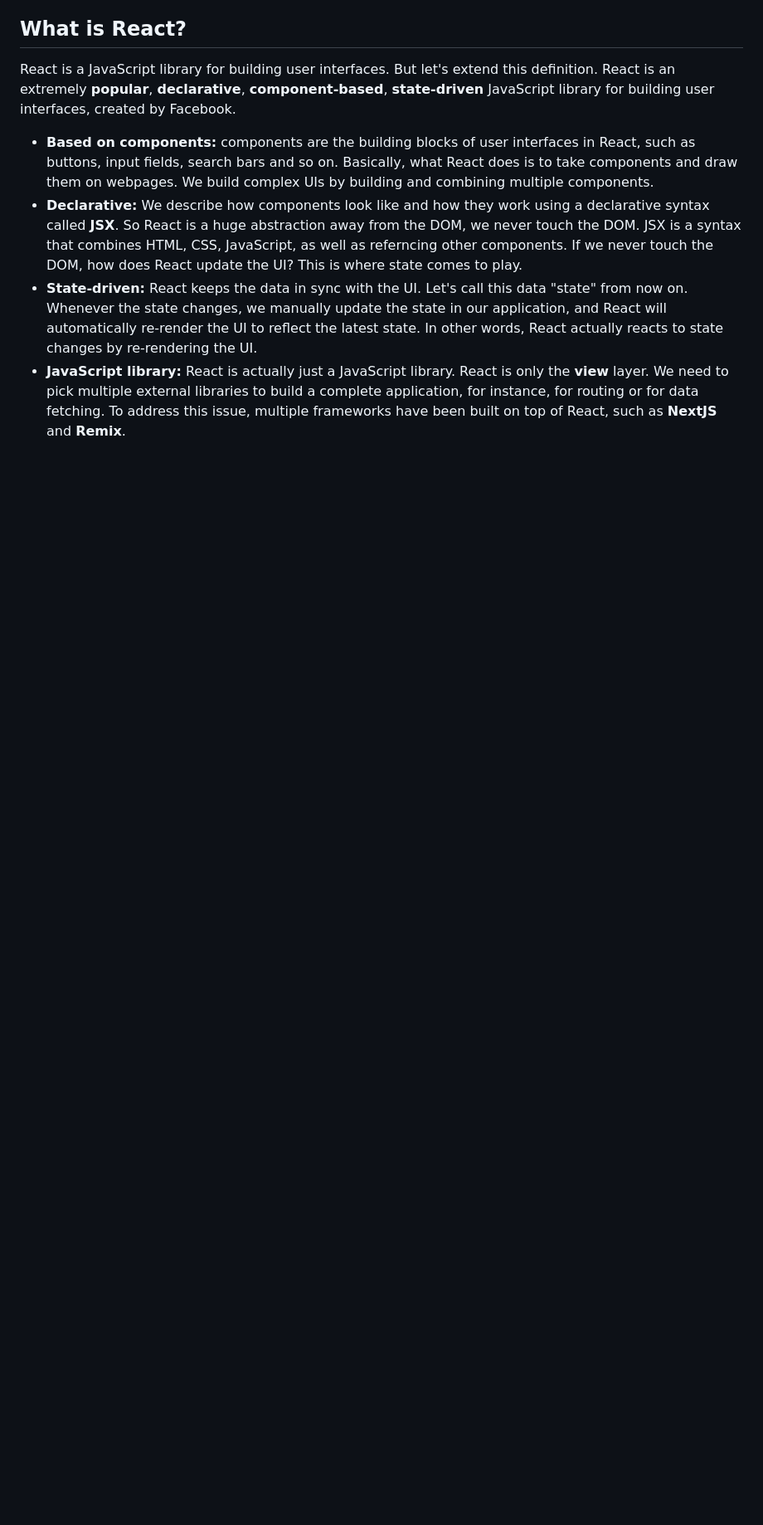
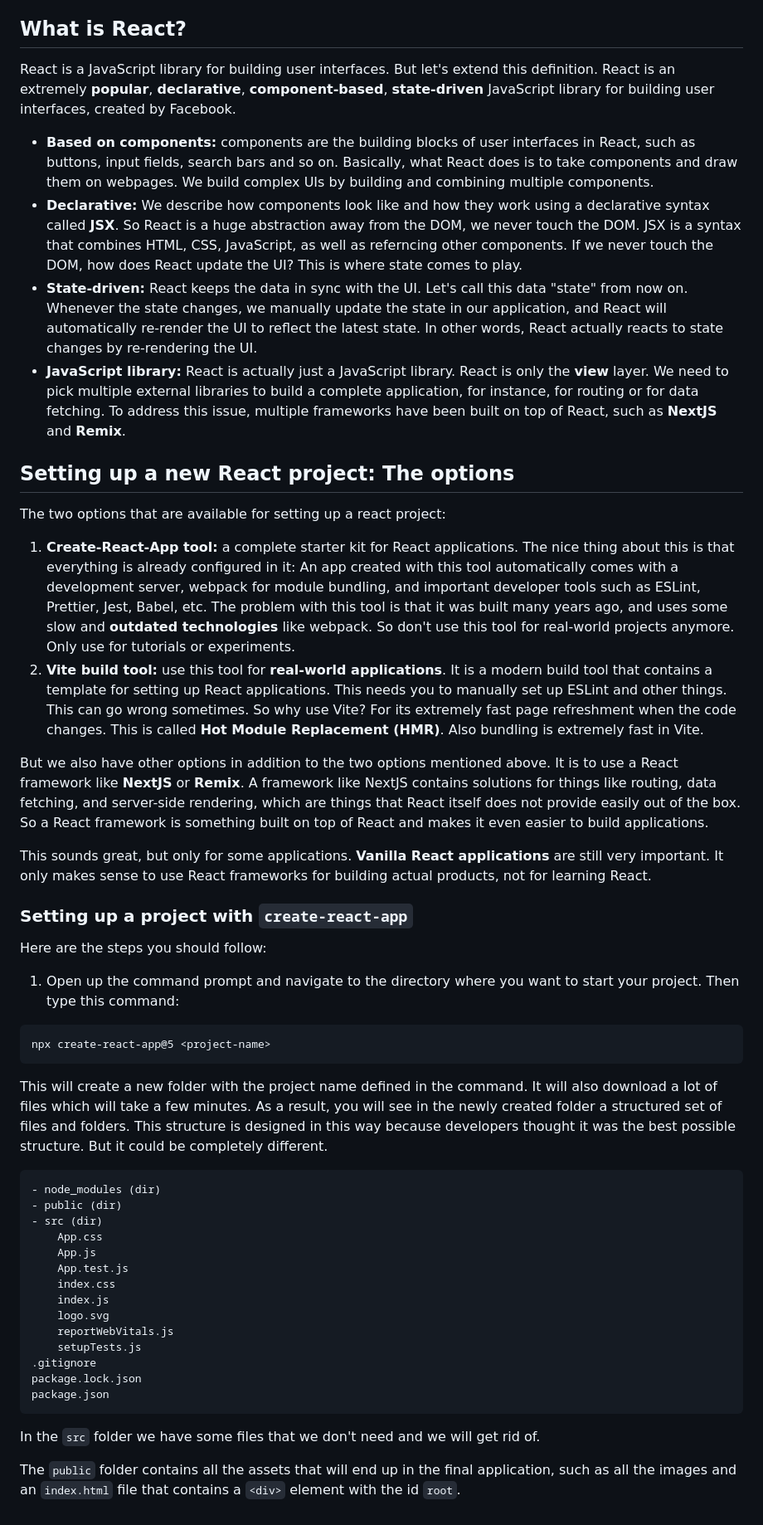
Before and after one commit to omidarmat/webDevNotes, a Markdown page: react/react.md, the part around the change. Shown: that part at 83% size. Drawn GitHub-style; blank space fills up the shorter version.

Commit message:
update react notes: setting up a new react project

````diff
--- a/react/react.md
+++ b/react/react.md
@@ -36,3 +36,47 @@ React is a JavaScript library for building user interfaces. But let's extend thi
 - **Declarative:** We describe how components look like and how they work using a declarative syntax called **JSX**. So React is a huge abstraction away from the DOM, we never touch the DOM. JSX is a syntax that combines HTML, CSS, JavaScript, as well as referncing other components. If we never touch the DOM, how does React update the UI? This is where state comes to play.
 - **State-driven:** React keeps the data in sync with the UI. Let's call this data "state" from now on. Whenever the state changes, we manually update the state in our application, and React will automatically re-render the UI to reflect the latest state. In other words, React actually reacts to state changes by re-rendering the UI.
 - **JavaScript library:** React is actually just a JavaScript library. React is only the **view** layer. We need to pick multiple external libraries to build a complete application, for instance, for routing or for data fetching. To address this issue, multiple frameworks have been built on top of React, such as **NextJS** and **Remix**.
+
+## **Setting up a new React project: The options**
+
+The two options that are available for setting up a react project:
+
+1. **Create-React-App tool:** a complete starter kit for React applications. The nice thing about this is that everything is already configured in it: An app created with this tool automatically comes with a development server, webpack for module bundling, and important developer tools such as ESLint, Prettier, Jest, Babel, etc. The problem with this tool is that it was built many years ago, and uses some slow and **outdated technologies** like webpack. So don't use this tool for real-world projects anymore. Only use for tutorials or experiments.
+2. **Vite build tool:** use this tool for **real-world applications**. It is a modern build tool that contains a template for setting up React applications. This needs you to manually set up ESLint and other things. This can go wrong sometimes. So why use Vite? For its extremely fast page refreshment when the code changes. This is called **Hot Module Replacement (HMR)**. Also bundling is extremely fast in Vite.
+
+But we also have other options in addition to the two options mentioned above. It is to use a React framework like **NextJS** or **Remix**. A framework like NextJS contains solutions for things like routing, data fetching, and server-side rendering, which are things that React itself does not provide easily out of the box. So a React framework is something built on top of React and makes it even easier to build applications.
+
+This sounds great, but only for some applications. **Vanilla React applications** are still very important. It only makes sense to use React frameworks for building actual products, not for learning React.
+
+### **Setting up a project with `create-react-app`**
+
+Here are the steps you should follow:
+
+1. Open up the command prompt and navigate to the directory where you want to start your project. Then type this command:
+
+```
+npx create-react-app@5 <project-name>
+```
+
+This will create a new folder with the project name defined in the command. It will also download a lot of files which will take a few minutes. As a result, you will see in the newly created folder a structured set of files and folders. This structure is designed in this way because developers thought it was the best possible structure. But it could be completely different.
+
+```
+- node_modules (dir)
+- public (dir)
+- src (dir)
+    App.css
+    App.js
+    App.test.js
+    index.css
+    index.js
+    logo.svg
+    reportWebVitals.js
+    setupTests.js
+.gitignore
+package.lock.json
+package.json
+```
+
+In the `src` folder we have some files that we don't need and we will get rid of.
+
+The `public` folder contains all the assets that will end up in the final application, such as all the images and an `index.html` file that contains a `<div>` element with the id `root`.
````
